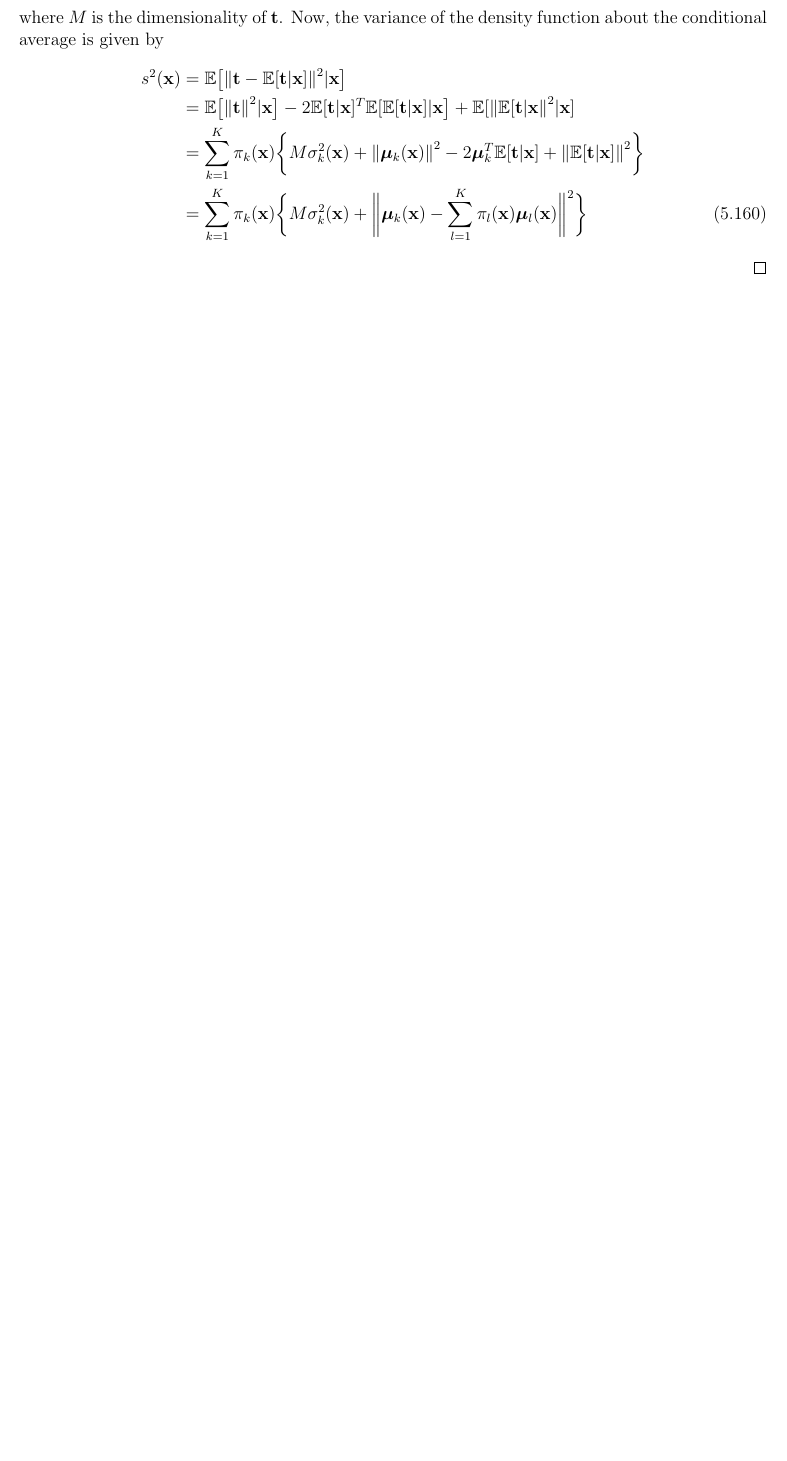
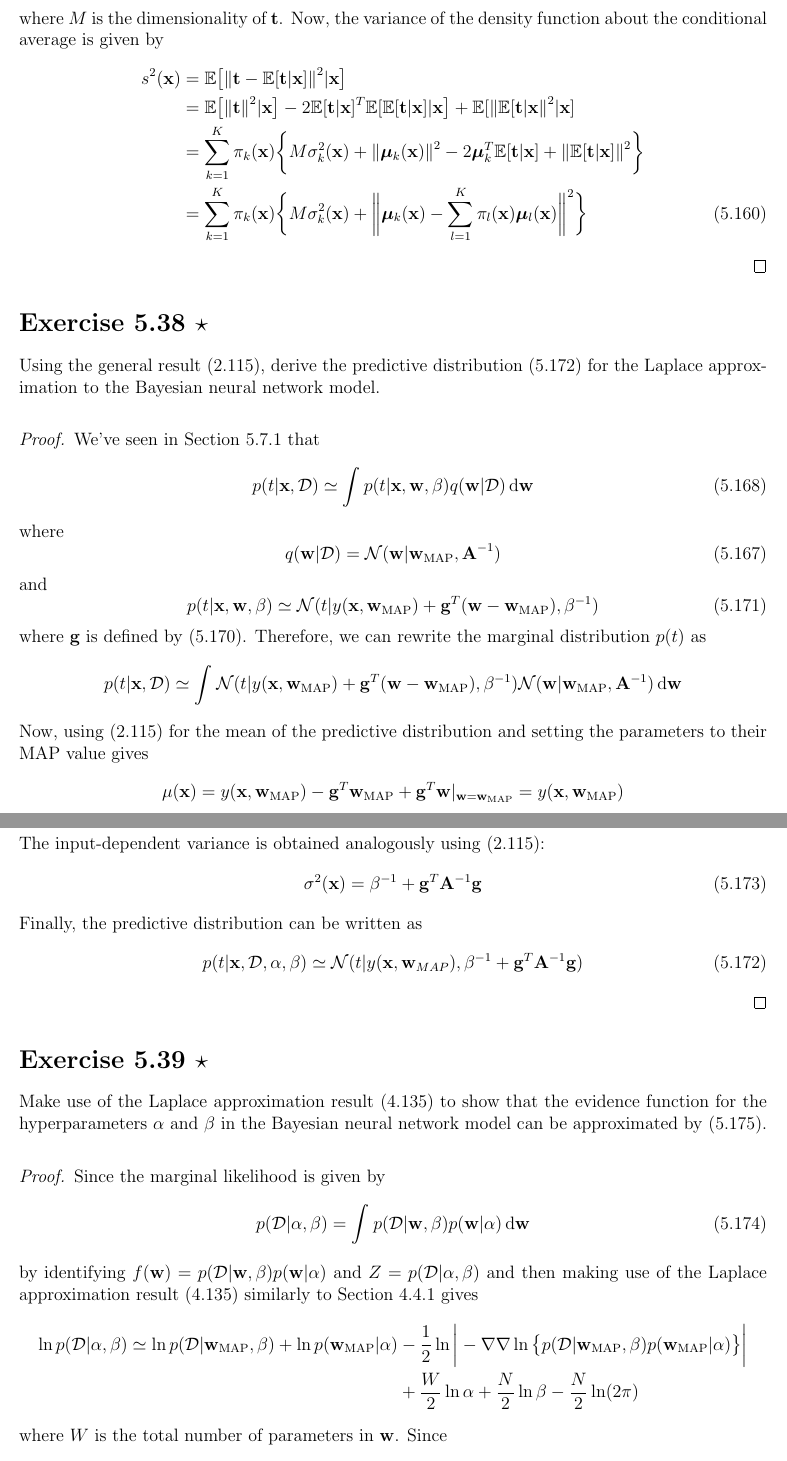
Before and after one commit to thesstefan/bishop_prml, a LaTeX thesis (main.tex, which reads chapters/chapter5_neural_networks.tex): part of page 108 of 108 before the commit and two parts of pages 108 and 109 of 109 after it, the two joined at a grey line, cut so that both start at the same text, the shorter picture padded with empty space. Compiled offline with pdfLaTeX.

Commit message:
added 5.38 and 5.39

```diff
--- a/chapters/chapter5_neural_networks.tex
+++ b/chapters/chapter5_neural_networks.tex
@@ -1729,3 +1729,85 @@ variance of the mixture density network model.
         \label{eq:5.160}\tag{5.160}
     \end{align*}
 \end{proof}
+
+\section*{Exercise 5.38 $\star$}
+Using the general result \eqref{eq:2.115}, derive the predictive distribution
+\eqref{eq:5.172} for the Laplace approximation to the Bayesian neural network model.
+
+\vspace{1em}
+
+\begin{proof}
+    We've seen in Section 5.7.1 that
+    \begin{equation}\label{eq:5.168}\tag{5.168}
+        p(t | \mathbf{x}, \mathcal{D})
+        \simeq
+        \int p(t | \mathbf{x}, \mathbf{w}, \beta)q(\mathbf{w} | \mathcal{D}) \diff \mathbf{w}
+    \end{equation}
+    where
+    \begin{equation}\label{eq:5.167}\tag{5.167}
+        q(\mathbf{w} | \mathcal{D})
+        = \mathcal{N}(\mathbf{w} | \mathbf{w}_{\text{MAP}}, \mathbf{A}^{-1})
+    \end{equation}
+    and
+    \begin{equation}\label{eq:5.171}\tag{5.171}
+        p(t | \mathbf{x}, \mathbf{w}, \beta)
+        \simeq \mathcal{N}(t | y(\mathbf{x}, \mathbf{w}_\text{MAP})
+        + \mathbf{g}^T(\mathbf{w} - \mathbf{w}_\text{MAP}), \beta^{-1})
+    \end{equation}
+    where $\mathbf{g}$ is defined by (5.170). Therefore, we can rewrite the marginal
+    distribution $p(t)$ as
+    \[
+        p(t | \mathbf{x}, \mathcal{D})
+        \simeq \int_{}^{}
+        \mathcal{N}(t | y(\mathbf{x}, \mathbf{w}_\text{MAP})
+        + \mathbf{g}^T(\mathbf{w} - \mathbf{w}_\text{MAP}), \beta^{-1})
+        \mathcal{N}(\mathbf{w} | \mathbf{w}_{\text{MAP}}, \mathbf{A}^{-1})
+        \diff \mathbf{w}
+    \]
+    Now, using \eqref{eq:2.115} for the mean of the predictive distribution
+    and setting the parameters to their MAP value gives
+    \[
+        \mu(\mathbf{x})
+        = y(\mathbf{x}, \mathbf{w}_\text{MAP}) -\mathbf{g}^T \mathbf{w}_\text{MAP}
+        + \mathbf{g}^T\mathbf{w}|_{\mathbf{w} = \mathbf{w}_\text{MAP}}
+        = y(\mathbf{x}, \mathbf{w}_\text{MAP})
+    \]
+    The input-dependent variance is obtained analogously using $\eqref{eq:2.115}$:
+    \begin{equation}\label{eq:5.173}\tag{5.173}
+        \sigma^2(\mathbf{x}) = \beta^{-1} + \mathbf{g}^T\mathbf{A}^{-1}\mathbf{g}
+    \end{equation}
+    Finally, the predictive distribution can be written as
+    \begin{equation}\label{eq:5.172}\tag{5.172}
+        p(t | \mathbf{x}, \mathcal{D}, \alpha, \beta)
+        \simeq \mathcal{N}(t | y(\mathbf{x}, \mathbf{w}_{MAP}),
+        \beta^{-1} + \mathbf{g}^T\mathbf{A}^{-1}\mathbf{g})
+    \end{equation}
+\end{proof}
+
+\section*{Exercise 5.39 $\star$}
+Make use of the Laplace approximation result (4.135) to show that the
+evidence function for the hyperparameters $\alpha$ and $\beta$ in the Bayesian
+neural network model can be approximated by \eqref{eq:5.175}.
+
+\vspace{1em}
+
+\begin{proof}
+    Since the marginal likelihood is given by
+    \begin{equation}\label{eq:5.174}\tag{5.174}
+        p(\mathcal{D} | \alpha, \beta)
+        = \int_{}^{} p(\mathcal{D} | \mathbf{w}, \beta) p(\mathbf{w} | \alpha) \diff \mathbf{w}
+    \end{equation}
+    by identifying $f(\mathbf{w}) = p(\mathcal{D} | \mathbf{w}, \beta)p(\mathbf{w} | \alpha)$
+    and $Z = p(\mathcal{D} | \alpha, \beta)$ and then making use of the Laplace approximation
+    result (4.135) similarly to Section 4.4.1 gives
+    \begin{align*}
+        \ln p(\mathcal{D} | \alpha, \beta)
+        \simeq \ln p(\mathcal{D} | \mathbf{w}_\text{MAP}, \beta)
+        + \ln p(\mathbf{w}_\text{MAP} | \alpha)
+        &- \frac{1}{2} \ln\bigg|-\nabla \nabla \ln
+        \big\{p(\mathcal{D} | \mathbf{w}_\text{MAP}, \beta) p(\mathbf{w}_\text{MAP} | \alpha)\big\}
+        \bigg|  \\
+        &+ \frac{W}{2} \ln \alpha
+        + \frac{N}{2} \ln \beta - \frac{N}{2} \ln(2\pi)
+    \end{align*}
+    where $W$ is the total number of parameters in $\mathbf{w}$. Since
```
Also changed, not shown: chapters/chapter5_neural_networks.tex (30 more changed lines), 1 other file.
